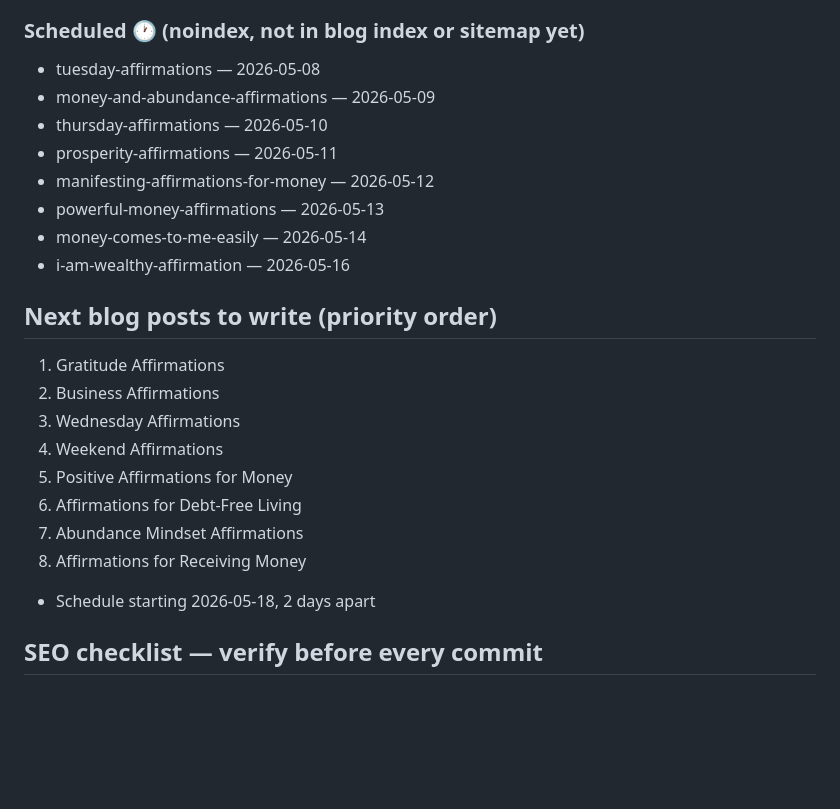
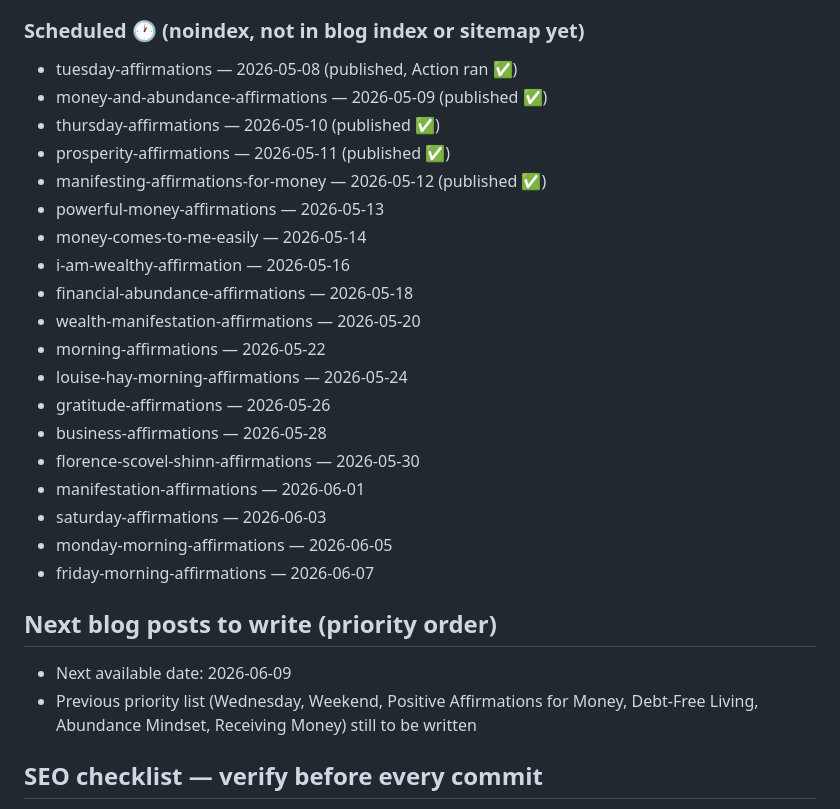
Before and after one commit to abjohansson/moneyaffirmations.co, a Markdown page: CLAUDE.md, the part around the change. GitHub-like rendering; blank space fills up the shorter version.

Commit message:
Update CLAUDE.md with new post schedule through Jun 7
Co-Authored-By: Claude Sonnet 4.6 <noreply@anthropic.com>

```diff
--- a/CLAUDE.md
+++ b/CLAUDE.md
@@ -283,25 +283,29 @@ GitHub Action runs 07:00 UTC daily. On publish day it:
 - money-mindset — 2026-05-06
 
 ### Scheduled 🕐 (noindex, not in blog index or sitemap yet)
-- tuesday-affirmations — 2026-05-08
-- money-and-abundance-affirmations — 2026-05-09
-- thursday-affirmations — 2026-05-10
-- prosperity-affirmations — 2026-05-11
-- manifesting-affirmations-for-money — 2026-05-12
+- tuesday-affirmations — 2026-05-08 (published, Action ran ✅)
+- money-and-abundance-affirmations — 2026-05-09 (published ✅)
+- thursday-affirmations — 2026-05-10 (published ✅)
+- prosperity-affirmations — 2026-05-11 (published ✅)
+- manifesting-affirmations-for-money — 2026-05-12 (published ✅)
 - powerful-money-affirmations — 2026-05-13
 - money-comes-to-me-easily — 2026-05-14
 - i-am-wealthy-affirmation — 2026-05-16
+- financial-abundance-affirmations — 2026-05-18
+- wealth-manifestation-affirmations — 2026-05-20
+- morning-affirmations — 2026-05-22
+- louise-hay-morning-affirmations — 2026-05-24
+- gratitude-affirmations — 2026-05-26
+- business-affirmations — 2026-05-28
+- florence-scovel-shinn-affirmations — 2026-05-30
+- manifestation-affirmations — 2026-06-01
+- saturday-affirmations — 2026-06-03
+- monday-morning-affirmations — 2026-06-05
+- friday-morning-affirmations — 2026-06-07
 
 ## Next blog posts to write (priority order)
-1. Gratitude Affirmations
-2. Business Affirmations
-3. Wednesday Affirmations
-4. Weekend Affirmations
-5. Positive Affirmations for Money
-6. Affirmations for Debt-Free Living
-7. Abundance Mindset Affirmations
-8. Affirmations for Receiving Money
-- Schedule starting 2026-05-18, 2 days apart
+- Next available date: 2026-06-09
+- Previous priority list (Wednesday, Weekend, Positive Affirmations for Money, Debt-Free Living, Abundance Mindset, Receiving Money) still to be written
 
 ## SEO checklist — verify before every commit
 - [ ] meta description present (max 150 chars)
```
